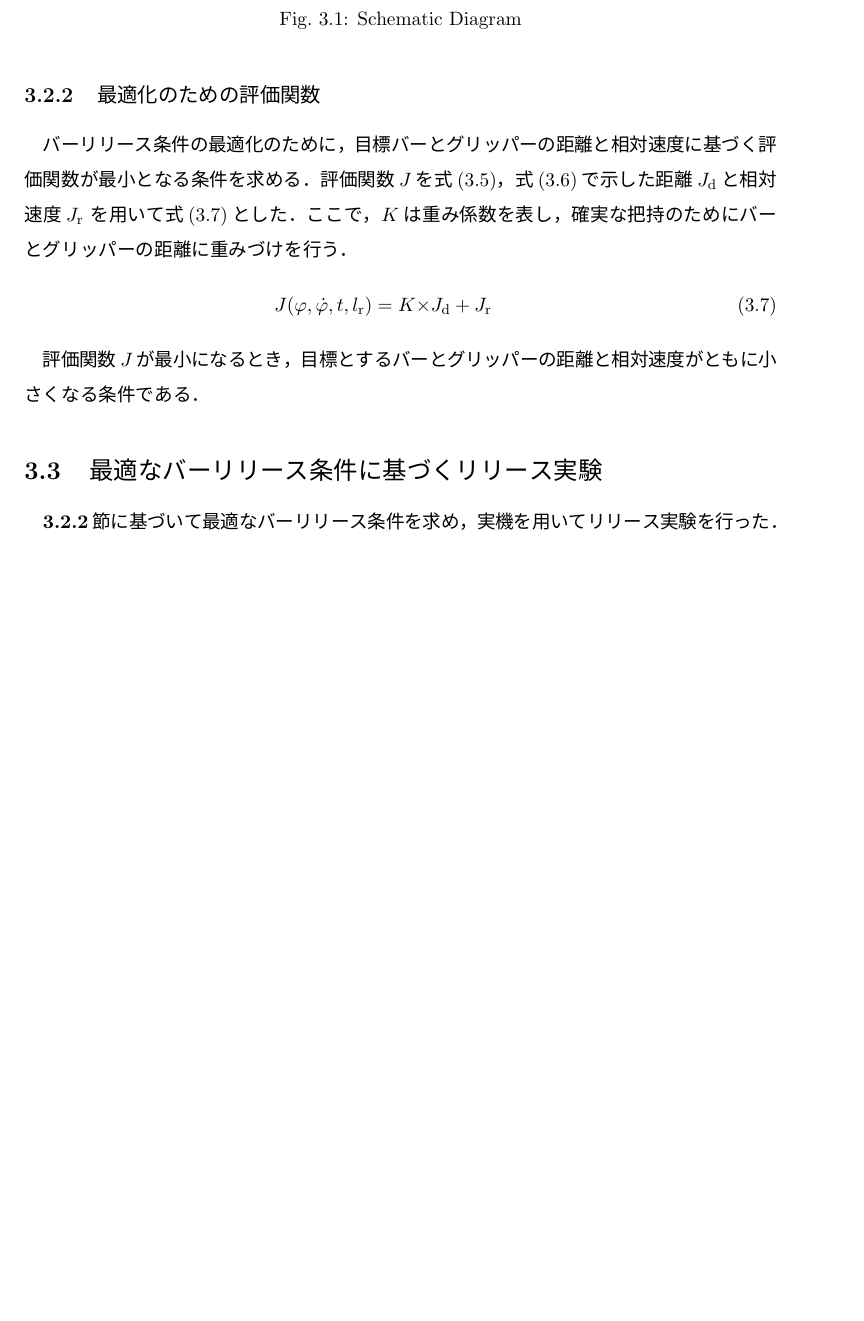
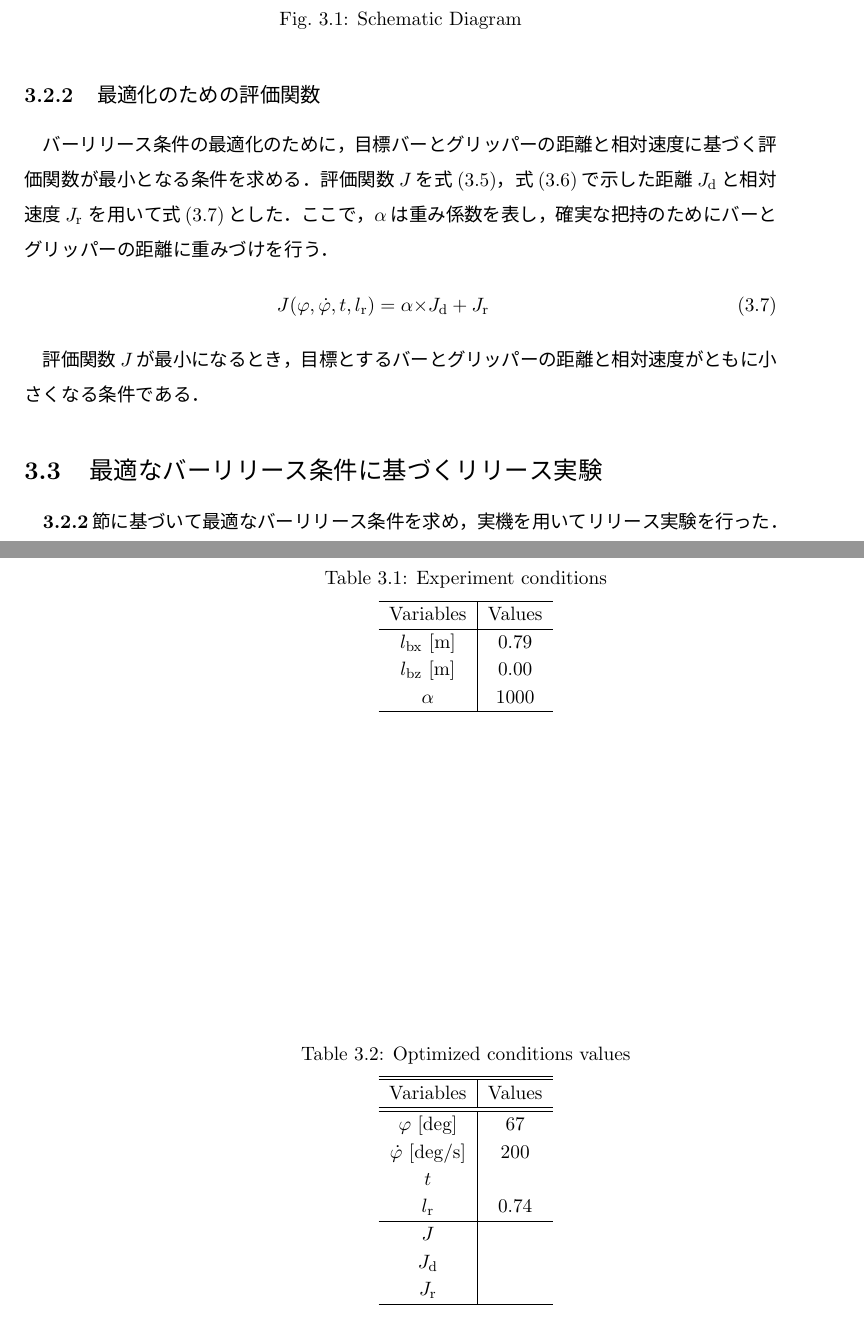
Before and after one commit to Aoto-OSAWA/my_template, a LaTeX thesis (main.tex, which reads chapter3.tex): part of page 18 of 52 before the commit and two parts of pages 18 and 19 of 54 after it, the two joined at a grey line, cut so that both start at the same text, the shorter picture padded with empty space. The pictures show the PDF file main.pdf that the author committed with the source.

Commit message:
add table

```diff
--- a/chapter3.tex
+++ b/chapter3.tex
@@ -53,10 +53,10 @@
         バーリリース条件の最適化のために，目標バーとグリッパーの距離と相対速度に基づく評価関数が最小となる条件を求める．
         評価関数$J$を\equref{Jd}，\equref{Jr}で示した距離$J_{\mathrm{d}}$と相対速度$J_{\mathrm{r}}$
         を用いて\equref{J}とした．
-        ここで，$K$は重み係数を表し，確実な把持のためにバーとグリッパーの距離に重みづけを行う．
+        ここで，$\alpha$は重み係数を表し，確実な把持のためにバーとグリッパーの距離に重みづけを行う．
         \begin{eqnarray}
           \equlabel{J}
-          J(\varphi,\dot{\varphi},t,l_{\mathrm{r}})=K{\times}J_{\mathrm{d}}+J_{\mathrm{r}}
+          J(\varphi,\dot{\varphi},t,l_{\mathrm{r}})=\alpha{\times}J_{\mathrm{d}}+J_{\mathrm{r}}
         \end{eqnarray}
 
         評価関数$J$が最小になるとき，目標とするバーとグリッパーの距離と相対速度がともに小さくなる条件である．
@@ -69,0 +74 @@
+            \caption{Experiment conditions}
@@ -70 +87,24 @@
 
+        \begin{table}[tb]
+          \tablabel{optimizedRelease}
+          \begin{center}
+            \caption{Optimized conditions values}
+            \vspace{2mm}
+            \begin{tabular}{c|c}
+              \hline
+              \hline
+              Variables & Values \\
+              \hline
+              \hline
+              $\varphi$ [deg] & 67 \\
+              $\dot{\varphi}$ [deg/s] & 200 \\
+              $t$ &  \\
+              $l_{\mathrm{r}}$ & 0.74 \\
+              \hline
+              $J$ &  \\
+              $J_{\mathrm{d}}$ &  \\
+              $J_{\mathrm{r}}$ &  \\
+              \hline
+            \end{tabular}
+          \end{center}
+        \end{table}
```
Also changed, not shown: main.pdf, chapter3.tex (31 more changed lines), 17 other files.
